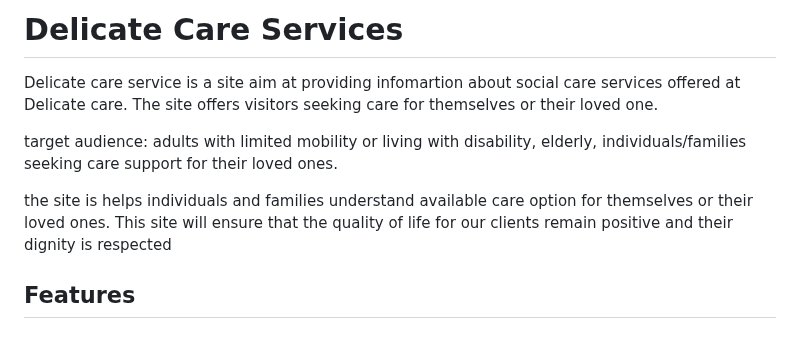
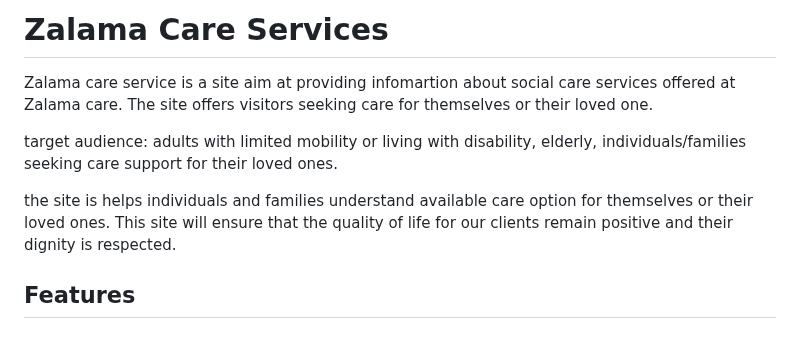
Before and after one commit to tumelo-maja/delicate-care, a Markdown page: README.md, the part around the change. Drawn GitHub-style.

```diff
--- a/README.md
+++ b/README.md
@@ -1,10 +1,10 @@
-# Delicate Care Services
+# Zalama Care Services
 
-Delicate care service is a site aim at providing infomartion about social care services offered at Delicate care. The site offers visitors seeking care for themselves or their loved one.
+Zalama care service is a site aim at providing infomartion about social care services offered at Zalama care. The site offers visitors seeking care for themselves or their loved one.
 
 target audience: adults with limited mobility or living with disability, elderly, individuals/families seeking care support for their loved ones.
 
-the site is helps individuals and families understand available care option for themselves or their loved ones. This site will ensure that the quality of life for our clients remain positive and their dignity is respected
+the site is helps individuals and families understand available care option for themselves or their loved ones. This site will ensure that the quality of life for our clients remain positive and their dignity is respected.
 
 ## Features
 
```
